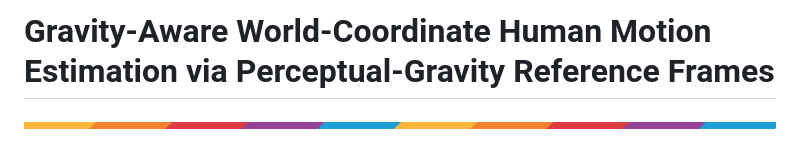
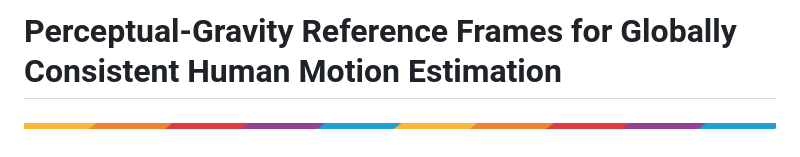
Before and after one commit to rizwanchouhan/pgmotion, a Markdown page: README.md, the part around the change. Rendered like a GitHub page.

```diff
--- a/README.md
+++ b/README.md
@@ -1,4 +1,4 @@
-# Gravity-Aware World-Coordinate Human Motion Estimation via Perceptual-Gravity Reference Frames
+# Perceptual-Gravity Reference Frames for Globally Consistent Human Motion Estimation
 
 <img style="max-width: 100%;" src="https://github.com/rizwanchouhan/pgmotion/blob/main/resources/wax.png" alt="pgmotion Overview">
 
```
